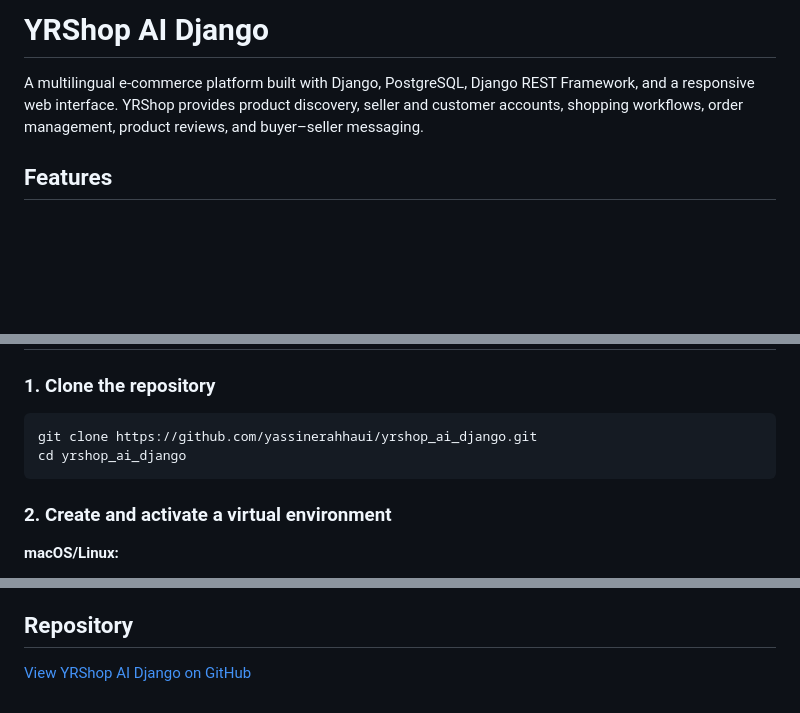
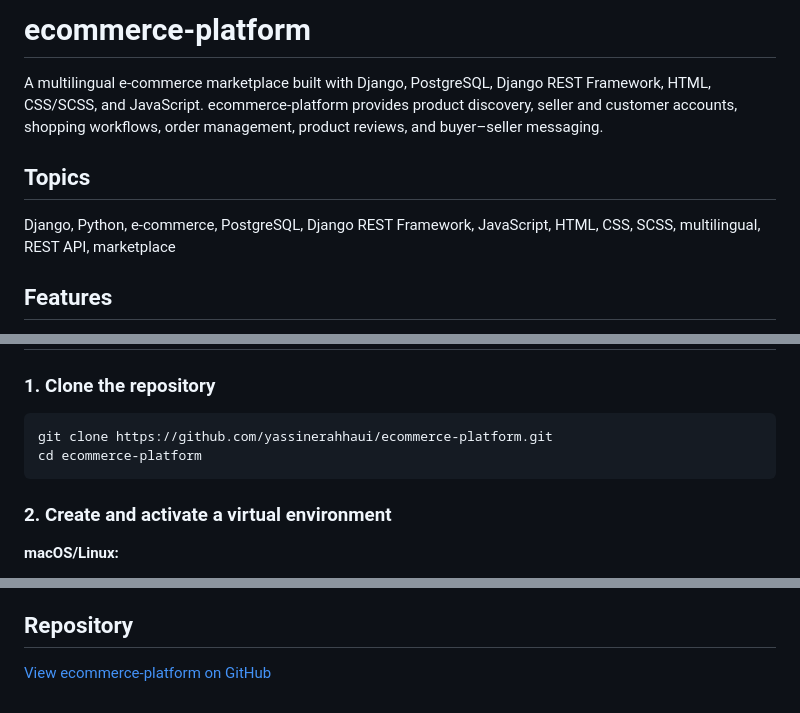
Before and after one commit to yassinerahhaui/ecommerce-platform, a Markdown page: README.md, 3 parts joined by grey strips. Drawn GitHub-style; blank space fills up the shorter version.

Commit message:
Update README project naming and topics
Co-authored-by: yassinerahhaui <70088741+yassinerahhaui@users.noreply.github.com>

````diff
--- a/README.md
+++ b/README.md
@@ -1,6 +1,10 @@
-# YRShop AI Django
+# ecommerce-platform
 
-A multilingual e-commerce platform built with Django, PostgreSQL, Django REST Framework, and a responsive web interface. YRShop provides product discovery, seller and customer accounts, shopping workflows, order management, product reviews, and buyer–seller messaging.
+A multilingual e-commerce marketplace built with Django, PostgreSQL, Django REST Framework, HTML, CSS/SCSS, and JavaScript. ecommerce-platform provides product discovery, seller and customer accounts, shopping workflows, order management, product reviews, and buyer–seller messaging.
+
+## Topics
+
+Django, Python, e-commerce, PostgreSQL, Django REST Framework, JavaScript, HTML, CSS, SCSS, multilingual, REST API, marketplace
 
 ## Features
 
@@ -53,8 +57,8 @@ A multilingual e-commerce platform built with Django, PostgreSQL, Django REST Fr
 ### 1. Clone the repository
 
 ```bash
-git clone https://github.com/yassinerahhaui/yrshop_ai_django.git
-cd yrshop_ai_django
+git clone https://github.com/yassinerahhaui/ecommerce-platform.git
+cd ecommerce-platform
 ```
 
 ### 2. Create and activate a virtual environment
@@ -209,4 +213,4 @@ No license is currently specified for this repository. Until a license is added,
 
 ## Repository
 
-[View YRShop AI Django on GitHub](https://github.com/yassinerahhaui/yrshop_ai_django)
+[View ecommerce-platform on GitHub](https://github.com/yassinerahhaui/ecommerce-platform)
````
